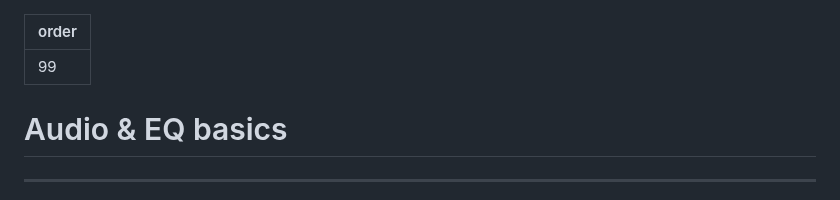
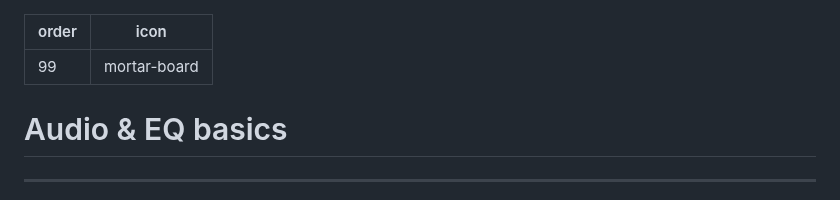
Before and after one commit to 4ciemg/IEM-EQ-Guide, a Markdown page: Audio & EQ basics.md, the part around the change. GitHub-like rendering.

```diff
--- a/Audio & EQ basics.md
+++ b/Audio & EQ basics.md
@@ -1,5 +1,6 @@
 ---
 order: 99
+icon: mortar-board
 ---
 # Audio & EQ basics
 ***
```
